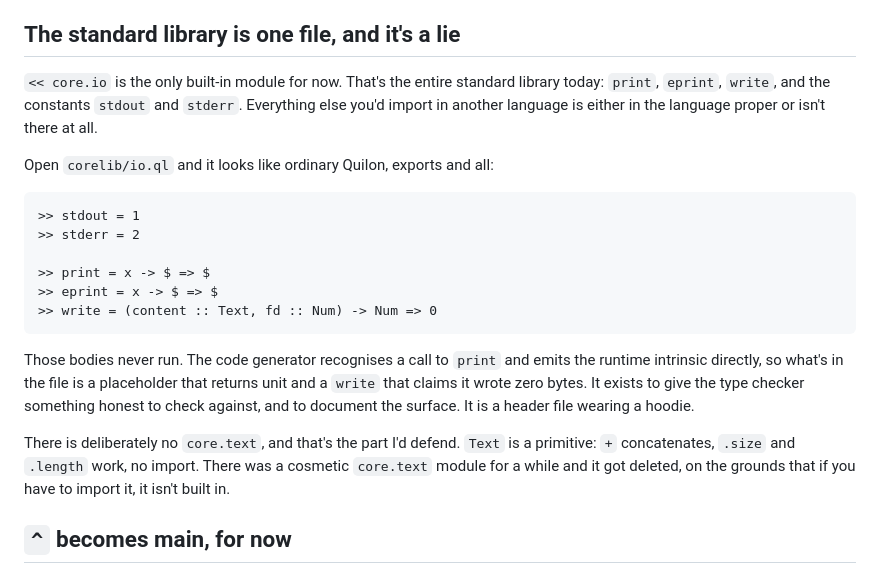
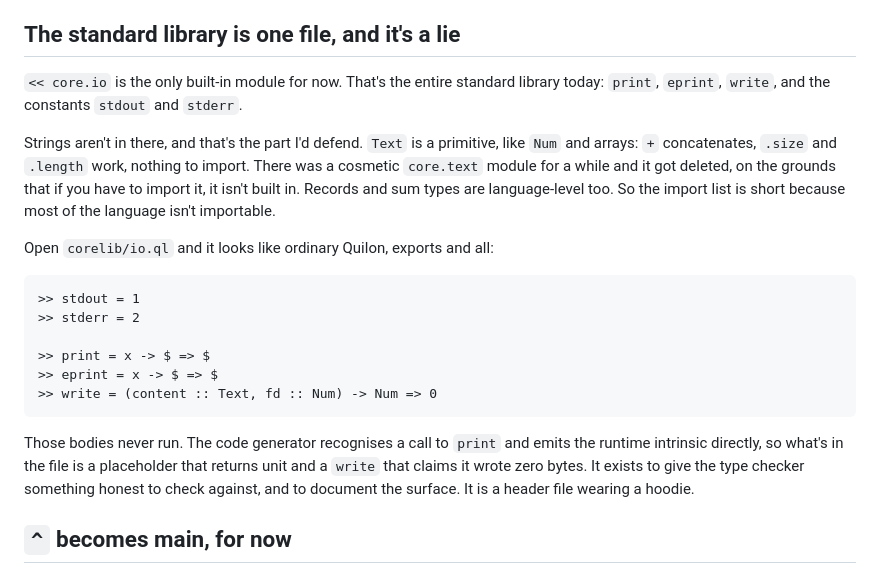
Before and after one commit to assapir/blog, a Markdown page: public/posts/no-keywords-and-make-me-laugh.md, the part around the change. GitHub-like rendering.

Commit message:
Answer the strings question where it gets asked
Text being a primitive was landing after the joke instead of right
after 'that's the entire standard library', which is where the reader
wonders about it. Section ends on the punchline now.

Co-Authored-By: Claude Opus 5 <noreply@anthropic.com>
Claude-Session: https://claude.ai/code/session_01XMzjx4gMGdVyUjcQEc61Gm

````diff
--- a/public/posts/no-keywords-and-make-me-laugh.md
+++ b/public/posts/no-keywords-and-make-me-laugh.md
@@ -89,7 +89,9 @@ My runtime pulls in `unicode-segmentation`. The weekend language ships a correct
 
 ## The standard library is one file, and it's a lie
 
-`<< core.io` is the only built-in module for now. That's the entire standard library today: `print`, `eprint`, `write`, and the constants `stdout` and `stderr`. Everything else you'd import in another language is either in the language proper or isn't there at all.
+`<< core.io` is the only built-in module for now. That's the entire standard library today: `print`, `eprint`, `write`, and the constants `stdout` and `stderr`.
+
+Strings aren't in there, and that's the part I'd defend. `Text` is a primitive, like `Num` and arrays: `+` concatenates, `.size` and `.length` work, nothing to import. There was a cosmetic `core.text` module for a while and it got deleted, on the grounds that if you have to import it, it isn't built in. Records and sum types are language-level too. So the import list is short because most of the language isn't importable.
 
 Open `corelib/io.ql` and it looks like ordinary Quilon, exports and all:
 
@@ -103,8 +105,6 @@ Open `corelib/io.ql` and it looks like ordinary Quilon, exports and all:
 ```
 
 Those bodies never run. The code generator recognises a call to `print` and emits the runtime intrinsic directly, so what's in the file is a placeholder that returns unit and a `write` that claims it wrote zero bytes. It exists to give the type checker something honest to check against, and to document the surface. It is a header file wearing a hoodie.
-
-There is deliberately no `core.text`, and that's the part I'd defend. `Text` is a primitive: `+` concatenates, `.size` and `.length` work, no import. There was a cosmetic `core.text` module for a while and it got deleted, on the grounds that if you have to import it, it isn't built in.
 
 ## `^` becomes main, for now
 
````
